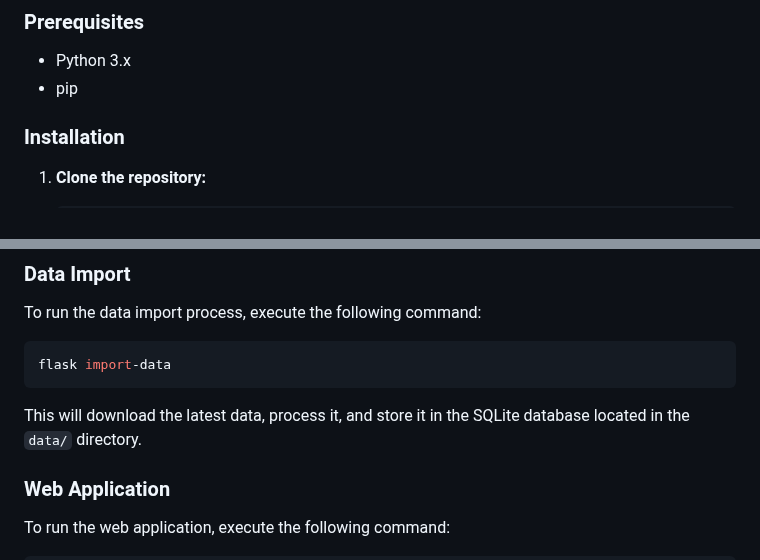
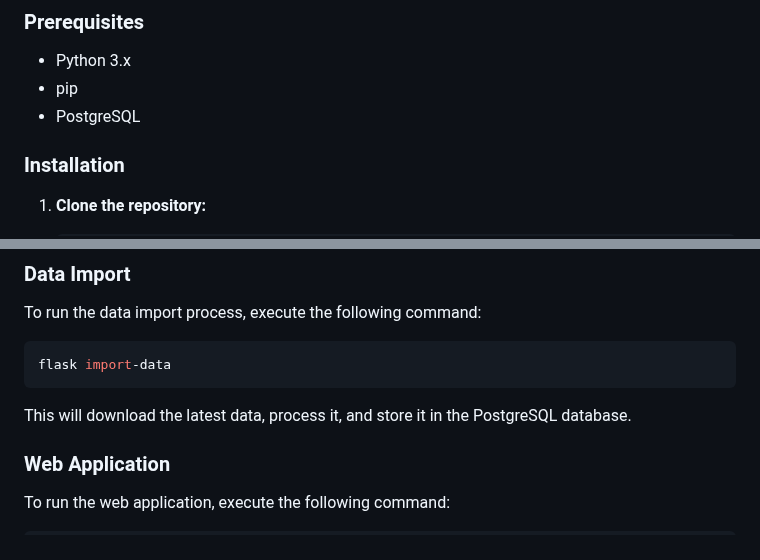
Before and after one commit to ttffkk/Wetterprojekt, a Markdown page: README.md, 2 parts joined by grey strips. GitHub-like rendering.

````diff
--- a/README.md
+++ b/README.md
@@ -31,6 +31,7 @@ The project is currently undergoing a major rework to improve its architecture,
 
 *   Python 3.x
 *   pip
+*   PostgreSQL
 
 ### Installation
 
@@ -69,7 +70,7 @@ To run the data import process, execute the following command:
 flask import-data
 ```
 
-This will download the latest data, process it, and store it in the SQLite database located in the `data/` directory.
+This will download the latest data, process it, and store it in the PostgreSQL database.
 
 ### Web Application
 
````
Also changed, not shown: other parts of README.md (+7 -3 lines), GEMINI.md (deleted, +0 -72 lines), tasks.md (deleted, +0 -60 lines).
